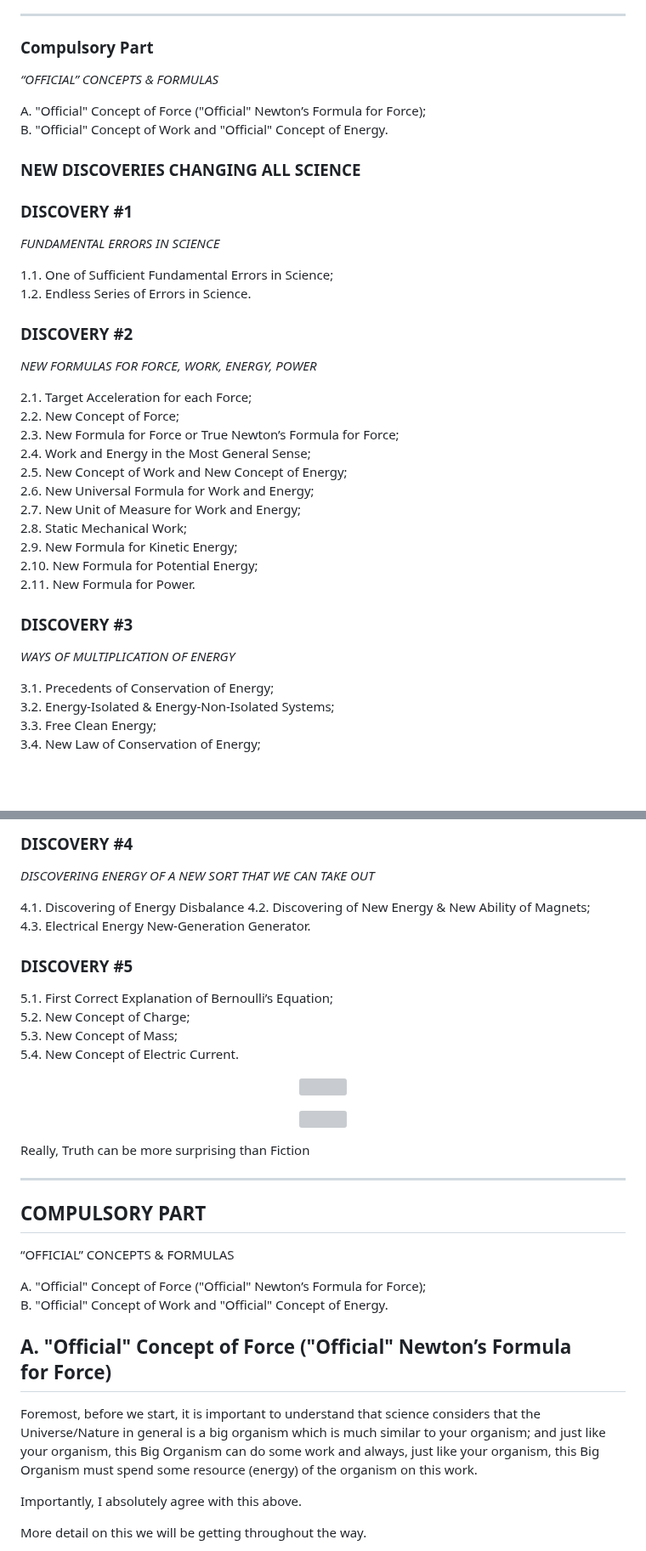
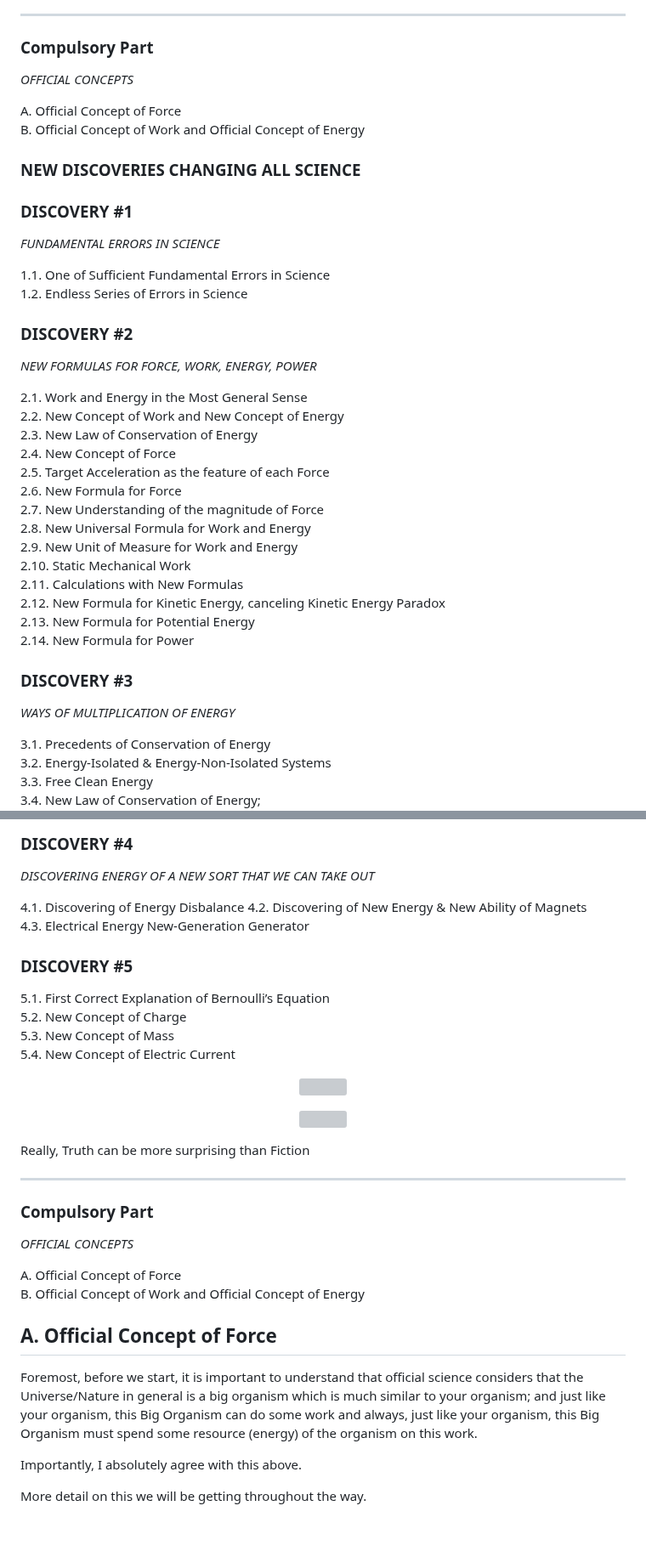
Before and after one commit to sciZer0/newdiscoveries, a Markdown page: a/README.md, 2 parts joined by grey strips. Shown at 85% size. Rendered like a GitHub page; blank space fills up the shorter version; grey boxes are pictures that could not be loaded.

```diff
--- a/a/README.md
+++ b/a/README.md
@@ -183,38 +183,41 @@ ATTENTION: This whole work is strictly based on well-known experiments and consi
 ____
 
 ### Compulsory Part
-<i>“OFFICIAL” CONCEPTS & FORMULAS</i>
+<i>OFFICIAL CONCEPTS</i>
 
-A. "Official" Concept of Force ("Official" Newton’s Formula for Force);<br>
-B. "Official" Concept of Work and "Official" Concept of Energy.
+A. Official Concept of Force<br>
+B. Official Concept of Work and Official Concept of Energy
 
 ### NEW DISCOVERIES CHANGING ALL SCIENCE
 
 ### DISCOVERY #1
 <i>FUNDAMENTAL ERRORS IN SCIENCE</i>
 
-1.1. One of Sufficient Fundamental Errors in Science;<br>
-1.2. Endless Series of Errors in Science.
+1.1. One of Sufficient Fundamental Errors in Science<br>
+1.2. Endless Series of Errors in Science
 
 ### DISCOVERY #2
 <i>NEW FORMULAS FOR FORCE, WORK, ENERGY, POWER</i>
 
-2.1. Target Acceleration for each Force;<br>
-2.2. New Concept of Force;<br>
-2.3. New Formula for Force or True Newton’s Formula for Force;<br>
-2.4. Work and Energy in the Most General Sense;<br>
-2.5. New Concept of Work and New Concept of Energy;<br>
-2.6. New Universal Formula for Work and Energy;<br>
-2.7. New Unit of Measure for Work and Energy;<br>
-2.8. Static Mechanical Work;<br>
-2.9. New Formula for Kinetic Energy;<br>
-2.10. New Formula for Potential Energy;<br>
-2.11. New Formula for Power.<br>
+2.1. Work and Energy in the Most General Sense<br>
+2.2. New Concept of Work and New Concept of Energy<br>
+2.3. New Law of Conservation of Energy<br>
+2.4. New Concept of Force<br>
+2.5. Target Acceleration as the feature of each Force<br>
+2.6. New Formula for Force<br>
+2.7. New Understanding of the magnitude of Force<br>
+2.8. New Universal Formula for Work and Energy<br>
+2.9. New Unit of Measure for Work and Energy<br>
+2.10. Static Mechanical Work<br>
+2.11. Calculations with New Formulas<br>
+2.12. New Formula for Kinetic Energy, canceling Kinetic Energy Paradox<br>
+2.13. New Formula for Potential Energy<br>
+2.14. New Formula for Power
 
 ### DISCOVERY #3
 <i>WAYS OF MULTIPLICATION OF ENERGY</i>
 
-3.1. Precedents of Conservation of Energy;<br>
-3.2. Energy-Isolated & Energy-Non-Isolated Systems;<br>
-3.3. Free Clean Energy;<br>
+3.1. Precedents of Conservation of Energy<br>
+3.2. Energy-Isolated & Energy-Non-Isolated Systems<br>
+3.3. Free Clean Energy<br>
 3.4. New Law of Conservation of Energy;<br>
@@ -227,15 +230,15 @@ B. "Official" Concept of Work and "Official" Concept of Energy.
 <i>DISCOVERING ENERGY OF A NEW SORT THAT WE CAN TAKE OUT</i>
 
 4.1. Discovering of Energy Disbalance
-4.2. Discovering of New Energy & New Ability of Magnets;<br>
-4.3. Electrical Energy New-Generation Generator.<br>
+4.2. Discovering of New Energy & New Ability of Magnets<br>
+4.3. Electrical Energy New-Generation Generator<br>
 
 ### DISCOVERY #5
 
-5.1. First Correct Explanation of Bernoulli’s Equation;<br>
-5.2. New Concept of Charge;<br>
-5.3. New Concept of Mass;<br>
-5.4. New Concept of Electric Current.
+5.1. First Correct Explanation of Bernoulli’s Equation<br>
+5.2. New Concept of Charge<br>
+5.3. New Concept of Mass<br>
+5.4. New Concept of Electric Current
 
 
 <p align="center">
@@ -250,18 +253,16 @@ Really, Truth can be more surprising than Fiction
 
 ___
 
-## COMPULSORY PART
+### Compulsory Part
+<i>OFFICIAL CONCEPTS</i>
 
-“OFFICIAL” CONCEPTS & FORMULAS
-
-A. "Official" Concept of Force ("Official" Newton’s Formula for Force);<br>
-B. "Official" Concept of Work and "Official" Concept of Energy.
+A. Official Concept of Force<br>
+B. Official Concept of Work and Official Concept of Energy
 
 
+## A. Official Concept of Force
 
-## A. "Official" Concept of Force ("Official" Newton’s Formula for Force)
-
-Foremost, before we start, it is important to understand that science considers that the Universe/Nature in general is a big organism which is much similar to your organism; and just like your organism, this Big Organism can do some work and always, just like your organism, this Big Organism must spend some resource (energy) of the organism on this work.
+Foremost, before we start, it is important to understand that official science considers that the Universe/Nature in general is a big organism which is much similar to your organism; and just like your organism, this Big Organism can do some work and always, just like your organism, this Big Organism must spend some resource (energy) of the organism on this work.
 
 Importantly, I absolutely agree with this above.
 
```
Also changed, not shown: other parts of a/README.md (+3 -3 lines).
